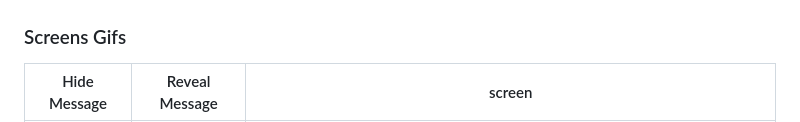
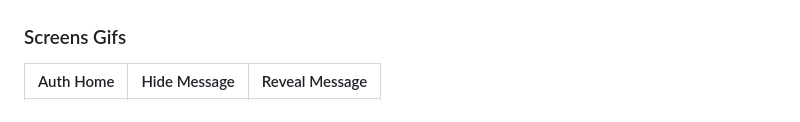
Before and after one commit to Malak-Atieh/SilentPixel, a Markdown page: README.md, the part around the change printed below. GitHub-like rendering.

Commit message:
updated gif screens

```diff
--- a/README.md
+++ b/README.md
@@ -51,5 +51,5 @@
 
 ### Screens Gifs
 
-| Hide Message                            | Reveal Message                        |  screen                           |
+|  Auth Home                                |  Hide Message                         |  Reveal Message                     |
 | --------------------------------------- | ------------------------------------- | ------------------------------------- |
```
Also changed, not shown: other parts of README.md (+1 -1 lines).
